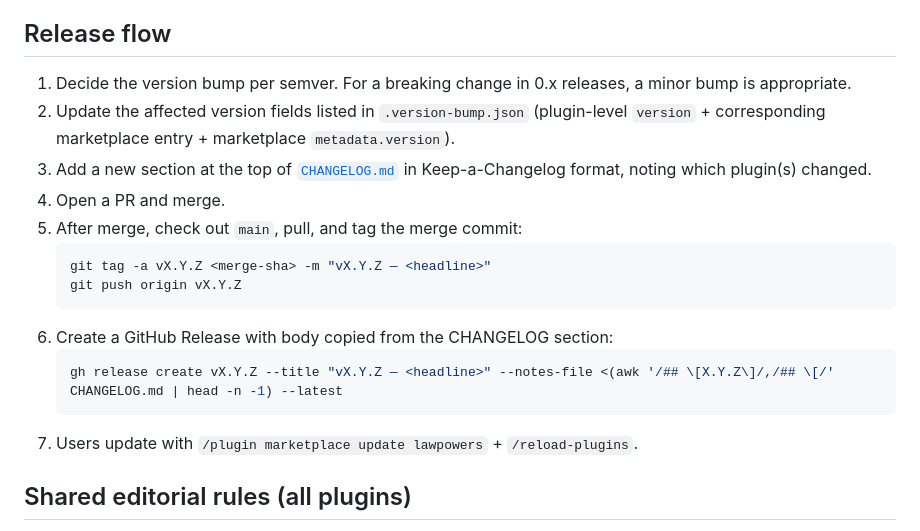
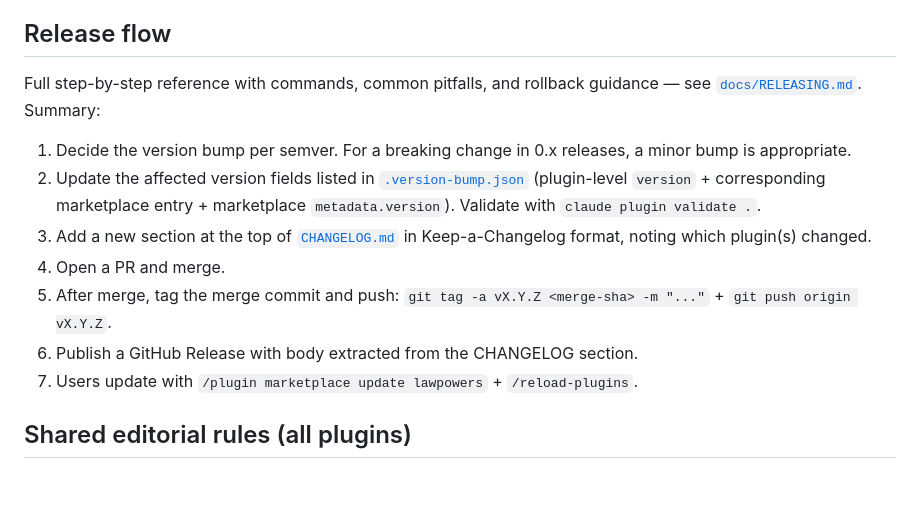
Before and after one commit to crankshift/lawpowers, a Markdown page: CLAUDE.md, the part around the change. Drawn GitHub-style; blank space fills up the shorter version.

````diff
--- a/CLAUDE.md
+++ b/CLAUDE.md
@@ -70,19 +70,14 @@ Example: adding a plugin for EU law.
 
 ## Release flow
 
+Full step-by-step reference with commands, common pitfalls, and rollback guidance — see [`docs/RELEASING.md`](./docs/RELEASING.md). Summary:
+
 1. Decide the version bump per semver. For a breaking change in 0.x releases, a minor bump is appropriate.
-2. Update the affected version fields listed in `.version-bump.json` (plugin-level `version` + corresponding marketplace entry + marketplace `metadata.version`).
+2. Update the affected version fields listed in [`.version-bump.json`](./.version-bump.json) (plugin-level `version` + corresponding marketplace entry + marketplace `metadata.version`). Validate with `claude plugin validate .`.
 3. Add a new section at the top of [`CHANGELOG.md`](./CHANGELOG.md) in Keep-a-Changelog format, noting which plugin(s) changed.
 4. Open a PR and merge.
-5. After merge, check out `main`, pull, and tag the merge commit:
-   ```bash
-   git tag -a vX.Y.Z <merge-sha> -m "vX.Y.Z — <headline>"
-   git push origin vX.Y.Z
-   ```
-6. Create a GitHub Release with body copied from the CHANGELOG section:
-   ```bash
-   gh release create vX.Y.Z --title "vX.Y.Z — <headline>" --notes-file <(awk '/## \[X.Y.Z\]/,/## \[/' CHANGELOG.md | head -n -1) --latest
-   ```
+5. After merge, tag the merge commit and push: `git tag -a vX.Y.Z <merge-sha> -m "..."` + `git push origin vX.Y.Z`.
+6. Publish a GitHub Release with body extracted from the CHANGELOG section.
 7. Users update with `/plugin marketplace update lawpowers` + `/reload-plugins`.
 
 ## Shared editorial rules (all plugins)
````
Also changed, not shown: docs/RELEASING.md (added, +155 -0 lines).
